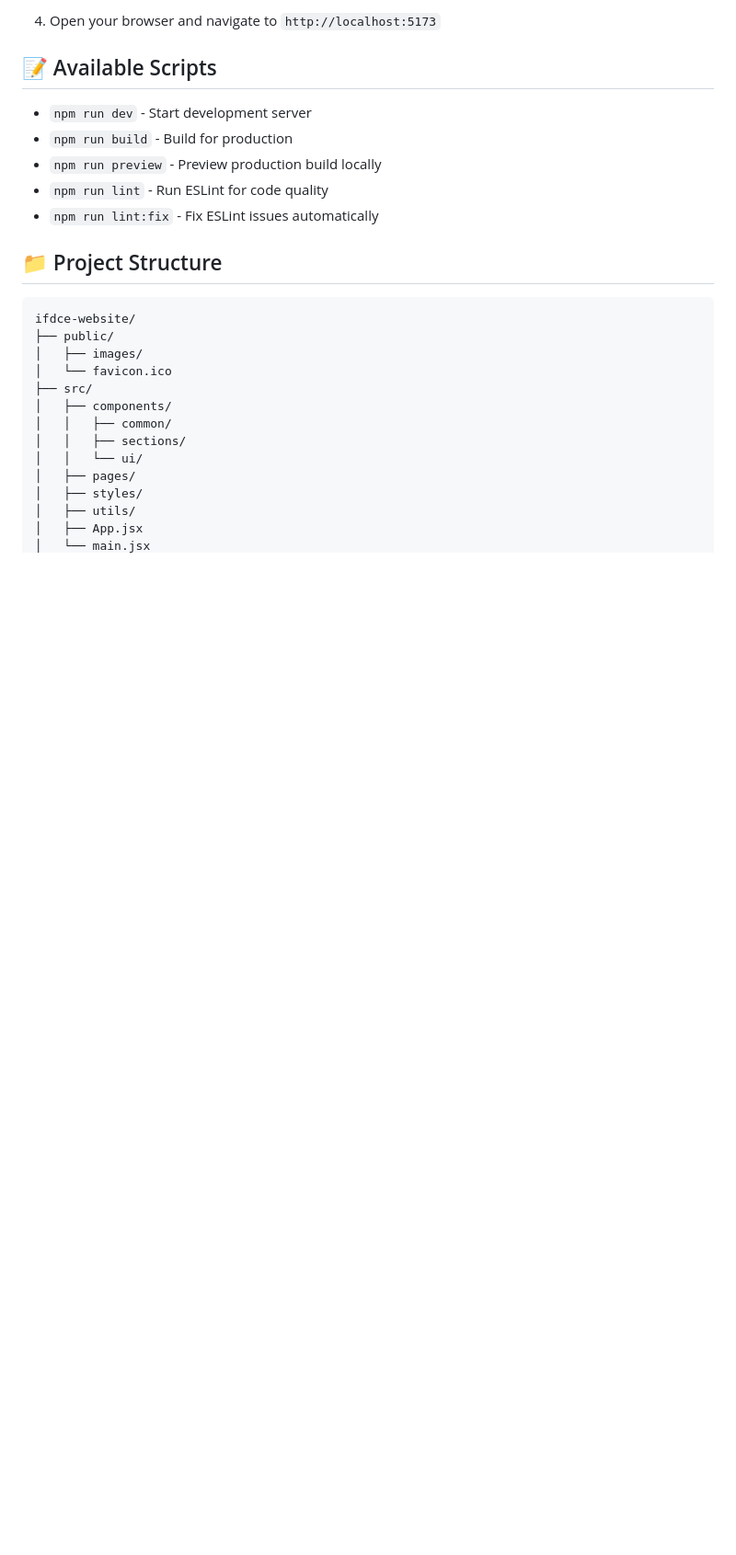
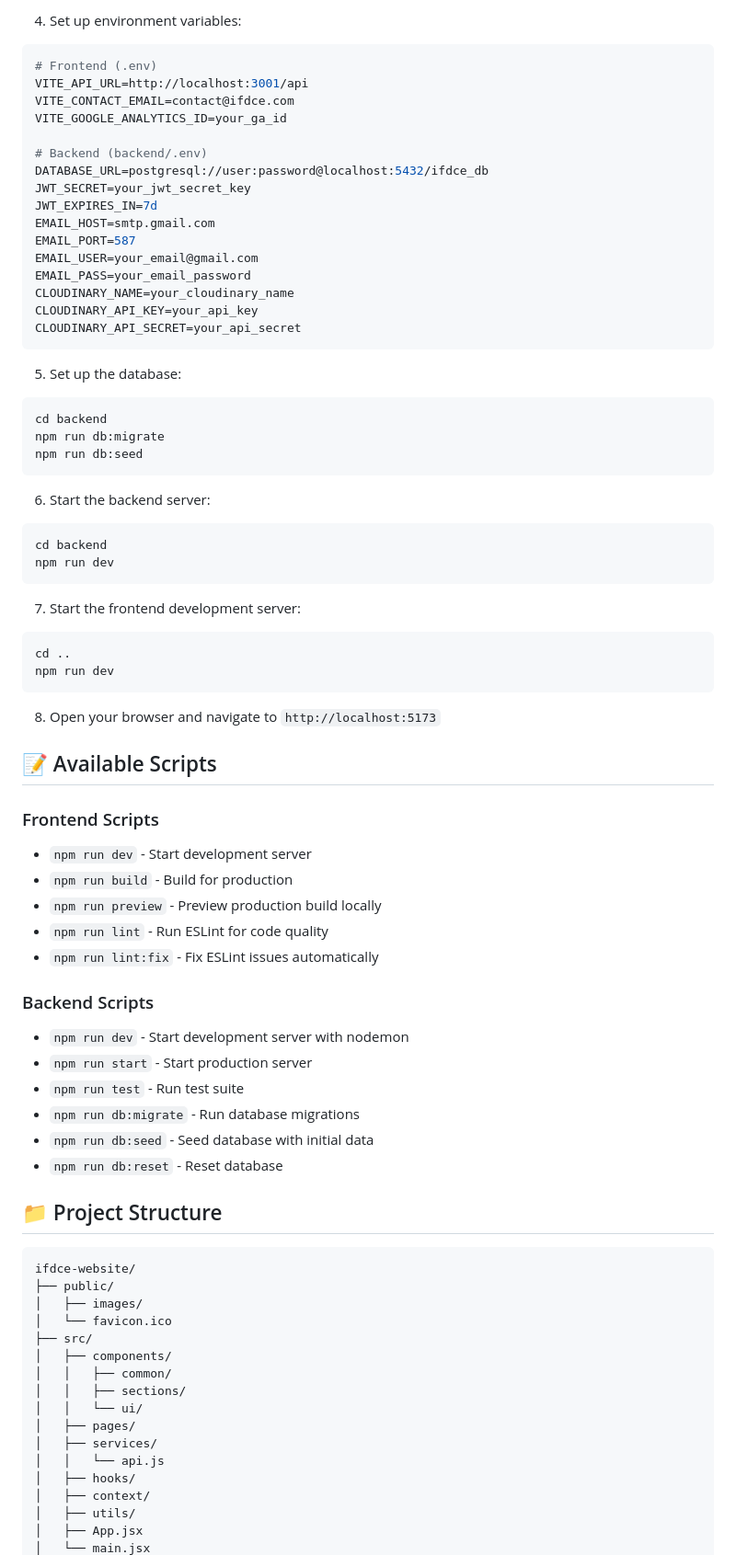
Before and after one commit to red-jen/IFDCE, a Markdown page: README.md, the part around one of its changes. Shown at 92% size. Rendered like a GitHub page; blank space fills up the shorter version.

````diff
--- a/README.md
+++ b/README.md
@@ -49,14 +74,62 @@ yarn dev
 ```
 
-4. Open your browser and navigate to `http://localhost:5173`
+4. Set up environment variables:
+```bash
+# Frontend (.env)
+VITE_API_URL=http://localhost:3001/api
+VITE_CONTACT_EMAIL=contact@ifdce.com
+VITE_GOOGLE_ANALYTICS_ID=your_ga_id
+
+# Backend (backend/.env)
+DATABASE_URL=postgresql://user:password@localhost:5432/ifdce_db
+JWT_SECRET=your_jwt_secret_key
+JWT_EXPIRES_IN=7d
+EMAIL_HOST=smtp.gmail.com
+EMAIL_PORT=587
+EMAIL_USER=your_email@gmail.com
+EMAIL_PASS=your_email_password
+CLOUDINARY_NAME=your_cloudinary_name
+CLOUDINARY_API_KEY=your_api_key
+CLOUDINARY_API_SECRET=your_api_secret
+```
+
+5. Set up the database:
+```bash
+cd backend
+npm run db:migrate
+npm run db:seed
+```
+
+6. Start the backend server:
+```bash
+cd backend
+npm run dev
+```
+
+7. Start the frontend development server:
+```bash
+cd ..
+npm run dev
+```
+
+8. Open your browser and navigate to `http://localhost:5173`
 
 ## 📝 Available Scripts
 
+### Frontend Scripts
 - `npm run dev` - Start development server
 - `npm run build` - Build for production
 - `npm run preview` - Preview production build locally
 - `npm run lint` - Run ESLint for code quality
 - `npm run lint:fix` - Fix ESLint issues automatically
+
+### Backend Scripts
+- `npm run dev` - Start development server with nodemon
+- `npm run start` - Start production server
+- `npm run test` - Run test suite
+- `npm run db:migrate` - Run database migrations
+- `npm run db:seed` - Seed database with initial data
+- `npm run db:reset` - Reset database
 
 ## 📁 Project Structure
 
@@ -71,7 +144,10 @@ ifdce-website/
 │   │   ├── sections/
 │   │   └── ui/
 │   ├── pages/
-│   ├── styles/
+│   ├── services/
+│   │   └── api.js
+│   ├── hooks/
+│   ├── context/
 │   ├── utils/
 │   ├── App.jsx
 │   └── main.jsx
````
Also changed, not shown: other parts of README.md (+148 -41 lines).
